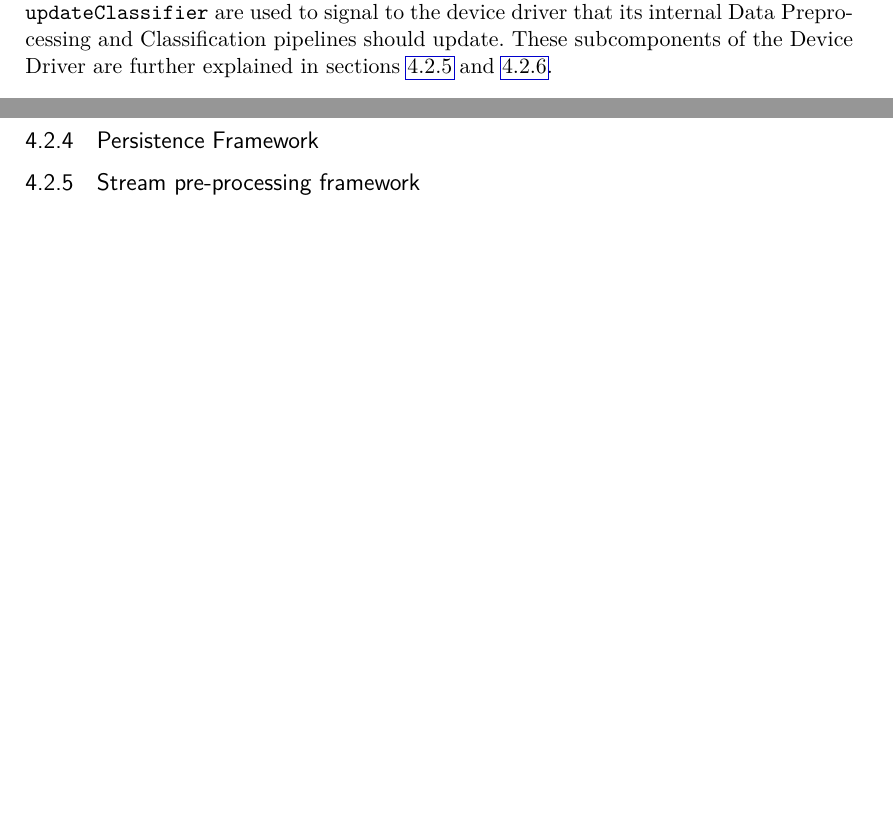
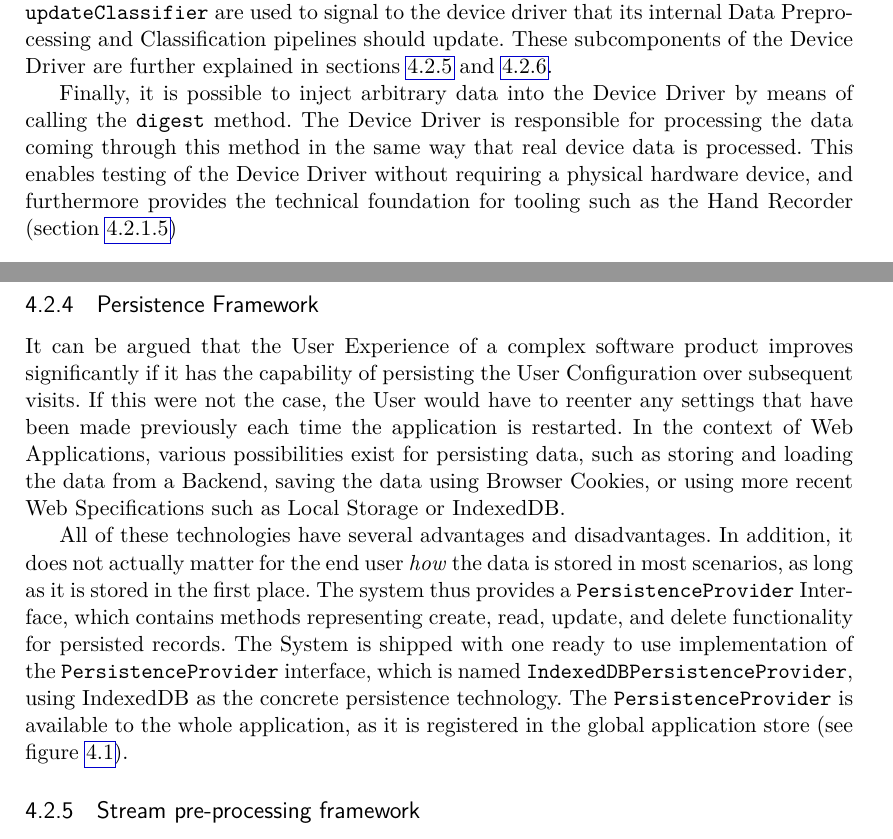
Before and after one commit to georggrab/theraleap, a LaTeX thesis (docs/paper/main.tex, which reads docs/paper/chapters/4_impl.tex): two parts of pages 27 and 28 of 37, joined at a grey line, cut so that both start at the same text, the shorter picture padded with empty space. Compiled offline with pdfLaTeX.

Commit message:
Persistence Framework

```diff
--- a/docs/paper/chapters/4_impl.tex
+++ b/docs/paper/chapters/4_impl.tex
@@ -196,8 +197,15 @@ Figure \ref{fig:device-driver-interface} illustrates the methods and properties
 
 The \texttt{getTrackingData} method must return a \gls{RX} Observable that should emit the tracking data each time a new frame is received by the driver. The generic type of a device frame is named \texttt{GenericHandTrackingData}. The concrete implementations of the Interface may extend this type in order to explicitly type the data coming from the device. The methods \texttt{enableClassification}, \texttt{updatePreProcessors}, and \texttt{updateClassifier} are used to signal to the device driver that its internal Data Preprocessing and Classification pipelines should update. These subcomponents of the Device Driver are further explained in sections \ref{sec:impl:preprocessing} and \ref{sec:impl:classify}.
 
+Finally, it is possible to inject arbitrary data into the Device Driver by means of calling the \texttt{digest} method. The Device Driver is responsible for processing the data coming through this method in the same way that real device data is processed. This enables testing of the Device Driver without requiring a physical hardware device, and furthermore provides the technical foundation for tooling such as the Hand Recorder (section \ref{sec:impl:hand-recorder})
+
 \subsection{Persistence Framework}
 \label{sec:impl:persist}
+It can be argued that the User Experience of a complex software product improves significantly if it has the capability of persisting the User Configuration over subsequent visits. If this were not the case, the User would have to reenter any settings that have been made previously each time the application is restarted. In the context of Web Applications, various possibilities exist for persisting data, such as storing and loading the data from a Backend, saving the data using Browser Cookies, or using more recent Web Specifications such as Local Storage or IndexedDB.
+
+All of these technologies have several advantages and disadvantages. In addition, it does not actually matter for the end user \emph{how} the data is stored in most scenarios, as long as it is stored in the first place. The system thus provides a \texttt{PersistenceProvider} Interface, which contains methods representing create, read, update, and delete functionality for persisted records. The System is shipped with one ready to use implementation of the \texttt{PersistenceProvider} interface, which is named \texttt{IndexedDBPersistenceProvider}, using IndexedDB as the concrete persistence technology. The \texttt{PersistenceProvider} is available to the whole application, as it is registered in the global application store (see figure \ref{fig:high-level-architecture}).
+
+
 \subsection{Stream pre-processing framework}
 \label{sec:impl:preprocessing}
 \subsection{Classification framework}
```
Also changed, not shown: docs/paper/main.pdf, docs/paper/chapters/4_impl.tex (1 more changed lines).
